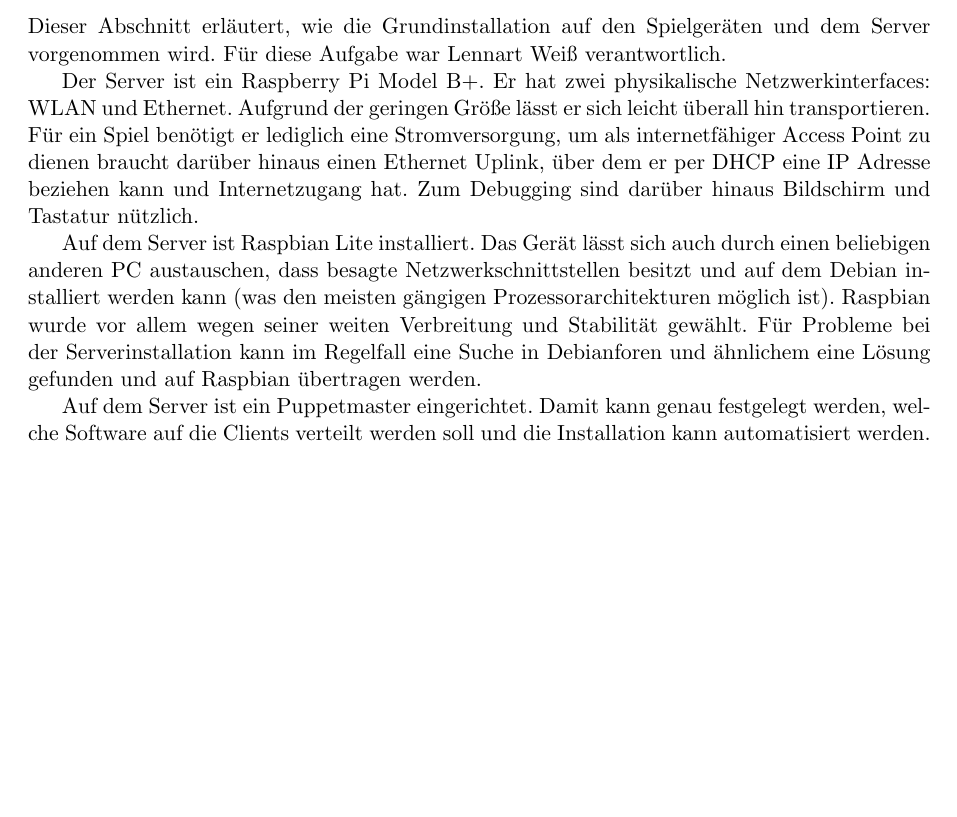
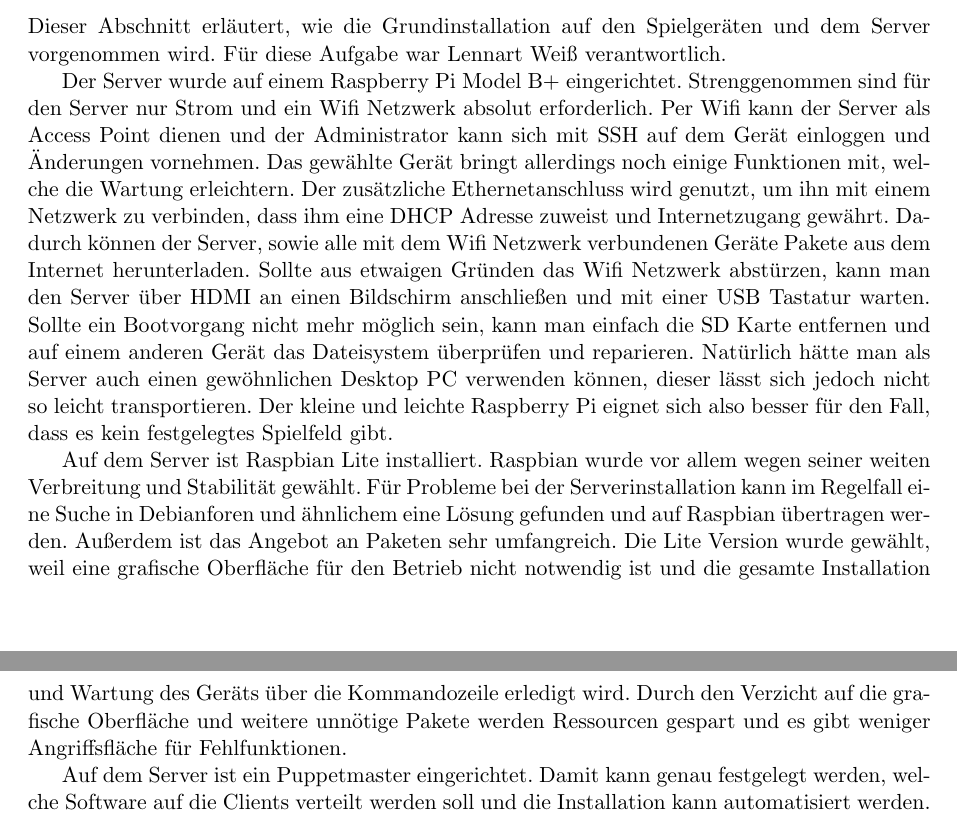
Before and after one commit to Torrintino/semester-project, a LaTeX document (bericht/tex/bericht.tex, which reads bericht/tex/040-komponenten/010-hardware/betriebssysteminstallation.tex): part of page 8 of 24 before the commit and two parts of pages 8 and 9 of 24 after it, the two joined at a grey line, cut so that both start at the same text, the shorter picture padded with empty space. Compiled offline with pdfLaTeX.

Commit message:
Update betriebssysteminstallation.tex

```diff
--- a/bericht/tex/040-komponenten/010-hardware/betriebssysteminstallation.tex
+++ b/bericht/tex/040-komponenten/010-hardware/betriebssysteminstallation.tex
@@ -4,21 +4,32 @@ Dieser Abschnitt erläutert, wie die Grundinstallation auf den Spielgeräten und
 vorgenommen wird.
 Für diese Aufgabe war Lennart Weiß verantwortlich.
 
-Der Server ist ein Raspberry Pi Model B+.
-Er hat zwei physikalische Netzwerkinterfaces: WLAN und Ethernet.
-Aufgrund der geringen Größe lässt er sich leicht überall hin transportieren.
-Für ein Spiel benötigt er lediglich eine Stromversorgung, um als internetfähiger Access Point zu
-dienen braucht darüber hinaus einen Ethernet Uplink, über dem er per DHCP eine IP Adresse beziehen
-kann und Internetzugang hat.
-Zum Debugging sind darüber hinaus Bildschirm und Tastatur nützlich.
+Der Server wurde auf einem Raspberry Pi Model B+ eingerichtet. Strenggenommen
+sind für den Server nur Strom und ein Wifi Netzwerk absolut erforderlich. Per
+Wifi kann der Server als Access Point dienen und der Administrator kann sich mit
+SSH auf dem Gerät einloggen und Änderungen vornehmen. Das gewählte Gerät bringt
+allerdings noch einige Funktionen mit, welche die Wartung erleichtern. Der
+zusätzliche Ethernetanschluss wird genutzt, um ihn mit einem Netzwerk zu
+verbinden, dass ihm eine DHCP Adresse zuweist und Internetzugang gewährt.
+Dadurch können der Server, sowie alle mit dem Wifi Netzwerk verbundenen Geräte
+Pakete aus dem Internet herunterladen. Sollte aus etwaigen Gründen das Wifi
+Netzwerk abstürzen, kann man den Server über HDMI an einen Bildschirm
+anschließen und mit einer USB Tastatur warten. Sollte ein Bootvorgang nicht
+mehr möglich sein, kann man einfach die SD Karte entfernen und auf einem anderen
+Gerät das Dateisystem überprüfen und reparieren. Natürlich hätte man als Server
+auch einen gewöhnlichen Desktop PC verwenden können, dieser lässt sich jedoch
+nicht so leicht transportieren. Der kleine und leichte Raspberry Pi eignet sich
+also besser für den Fall, dass es kein festgelegtes Spielfeld gibt.
 
-Auf dem Server ist Raspbian Lite installiert.
-Das Gerät lässt sich auch durch einen beliebigen anderen PC austauschen, dass besagte
-Netzwerkschnittstellen besitzt und auf dem Debian installiert werden kann (was den meisten gängigen
-Prozessorarchitekturen möglich ist).
-Raspbian wurde vor allem wegen seiner weiten Verbreitung und Stabilität gewählt.
-Für Probleme bei der Serverinstallation kann im Regelfall eine Suche in Debianforen und ähnlichem
-eine Lösung gefunden und auf Raspbian übertragen werden.
+Auf dem Server ist Raspbian Lite installiert. Raspbian wurde vor allem wegen
+seiner weiten Verbreitung und Stabilität gewählt. Für Probleme bei der
+Serverinstallation kann im Regelfall eine Suche in Debianforen und ähnlichem
+eine Lösung gefunden und auf Raspbian übertragen werden. Außerdem ist das
+Angebot an Paketen sehr umfangreich. Die Lite Version wurde gewählt, weil eine
+grafische Oberfläche für den Betrieb nicht notwendig ist und die gesamte
+Installation und Wartung des Geräts über die Kommandozeile erledigt wird.
+Durch den Verzicht auf die grafische Oberfläche und weitere unnötige Pakete
+werden Ressourcen gespart und es gibt weniger Angriffsfläche für Fehlfunktionen.
 
 Auf dem Server ist ein Puppetmaster eingerichtet.
 Damit kann genau festgelegt werden, welche Software auf die Clients verteilt werden soll und die
```
